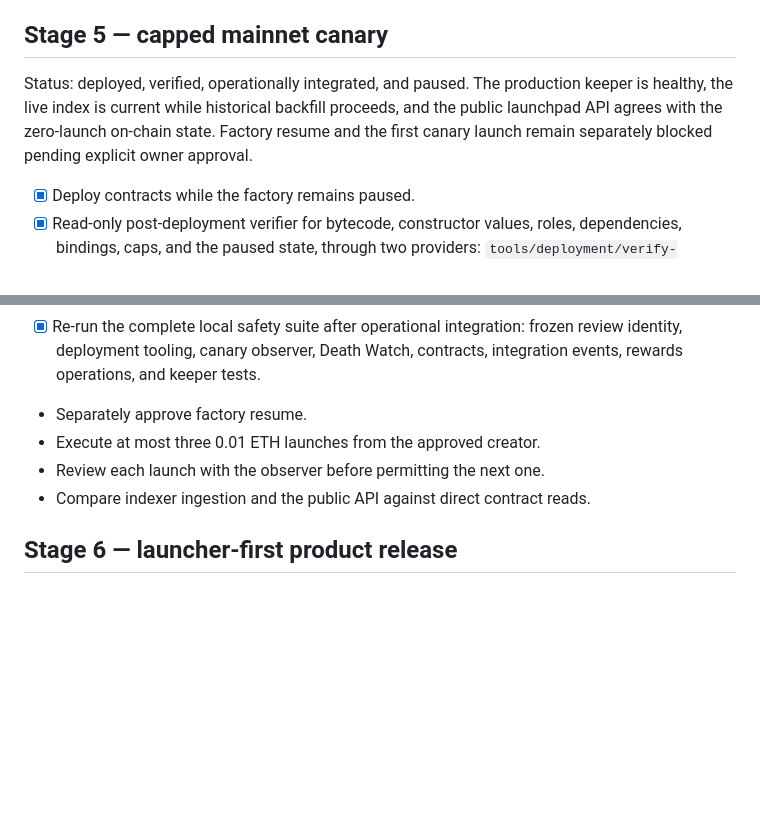
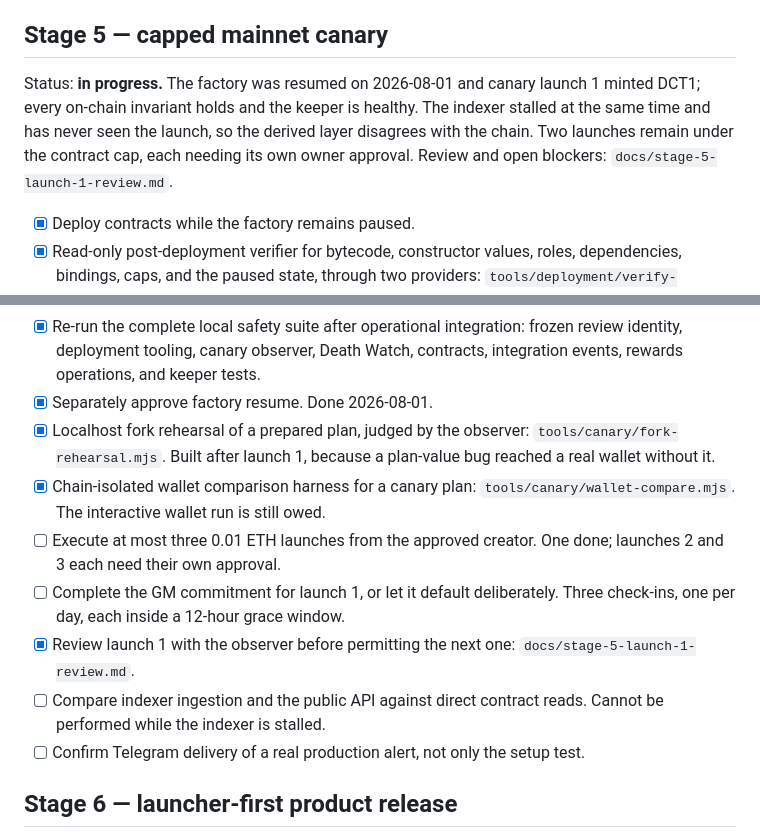
Before and after one commit to Qazza1/doom-launchpad, a Markdown page: docs/roadmap.md, 2 parts joined by grey strips. GitHub-like rendering; blank space fills up the shorter version.

Commit message:
docs: correct the roadmap's Stage 5 section to the live state
It still described a paused factory, a current index, and a resume that had not
happened. Stage 5 is in progress with one launch done, the indexer stalled, and
stages D and E of the workflow build now complete.

Co-Authored-By: Claude Opus 5 <noreply@anthropic.com>

```diff
--- a/docs/roadmap.md
+++ b/docs/roadmap.md
@@ -183,11 +183,12 @@ time, independently verified, and left paused. Evidence:
 
 ## Stage 5 — capped mainnet canary
 
-Status: deployed, verified, operationally integrated, and paused. The production
-keeper is healthy, the live index is current while historical backfill proceeds,
-and the public launchpad API agrees with the zero-launch on-chain state. Factory
-resume and the first canary launch remain separately blocked pending explicit
-owner approval.
+Status: **in progress.** The factory was resumed on 2026-08-01 and canary launch 1
+minted DCT1; every on-chain invariant holds and the keeper is healthy. The
+indexer stalled at the same time and has never seen the launch, so the derived
+layer disagrees with the chain. Two launches remain under the contract cap, each
+needing its own owner approval. Review and open blockers:
+`docs/stage-5-launch-1-review.md`.
 
 - [x] Deploy contracts while the factory remains paused.
 - [x] Read-only post-deployment verifier for bytecode, constructor values, roles,
@@ -206,10 +207,22 @@ owner approval.
 - [x] Re-run the complete local safety suite after operational integration:
   frozen review identity, deployment tooling, canary observer, Death Watch,
   contracts, integration events, rewards operations, and keeper tests.
-- Separately approve factory resume.
-- Execute at most three 0.01 ETH launches from the approved creator.
-- Review each launch with the observer before permitting the next one.
-- Compare indexer ingestion and the public API against direct contract reads.
+- [x] Separately approve factory resume. Done 2026-08-01.
+- [x] Localhost fork rehearsal of a prepared plan, judged by the observer:
+  `tools/canary/fork-rehearsal.mjs`. Built after launch 1, because a plan-value
+  bug reached a real wallet without it.
+- [x] Chain-isolated wallet comparison harness for a canary plan:
+  `tools/canary/wallet-compare.mjs`. The interactive wallet run is still owed.
+- [ ] Execute at most three 0.01 ETH launches from the approved creator. One
+  done; launches 2 and 3 each need their own approval.
+- [ ] Complete the GM commitment for launch 1, or let it default deliberately.
+  Three check-ins, one per day, each inside a 12-hour grace window.
+- [x] Review launch 1 with the observer before permitting the next one:
+  `docs/stage-5-launch-1-review.md`.
+- [ ] Compare indexer ingestion and the public API against direct contract reads.
+  Cannot be performed while the indexer is stalled.
+- [ ] Confirm Telegram delivery of a real production alert, not only the setup
+  test.
 
 ## Stage 6 — launcher-first product release
 
```
